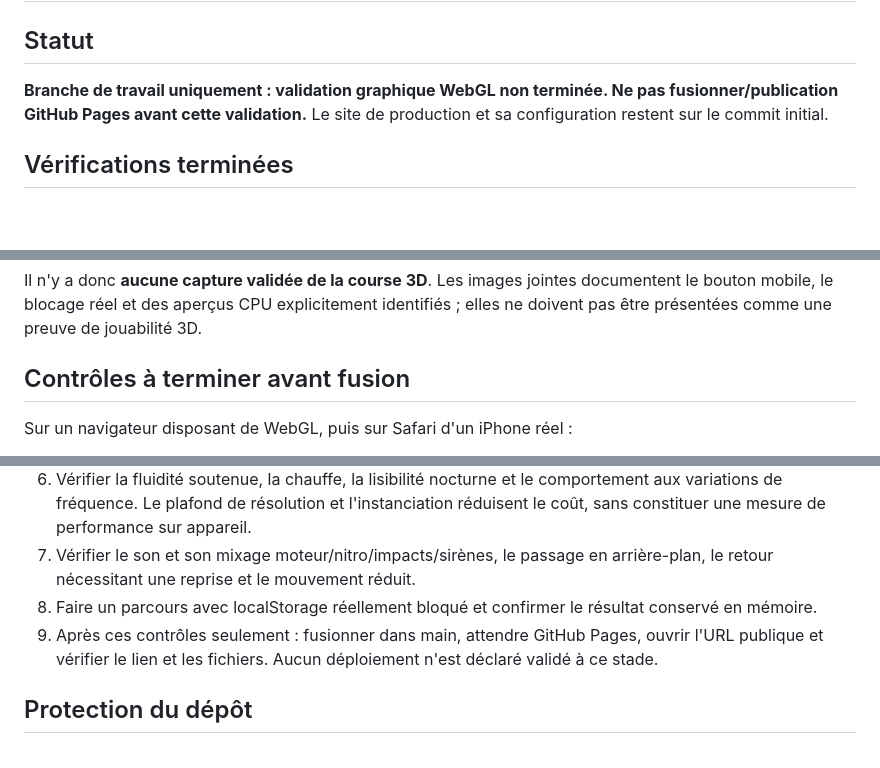
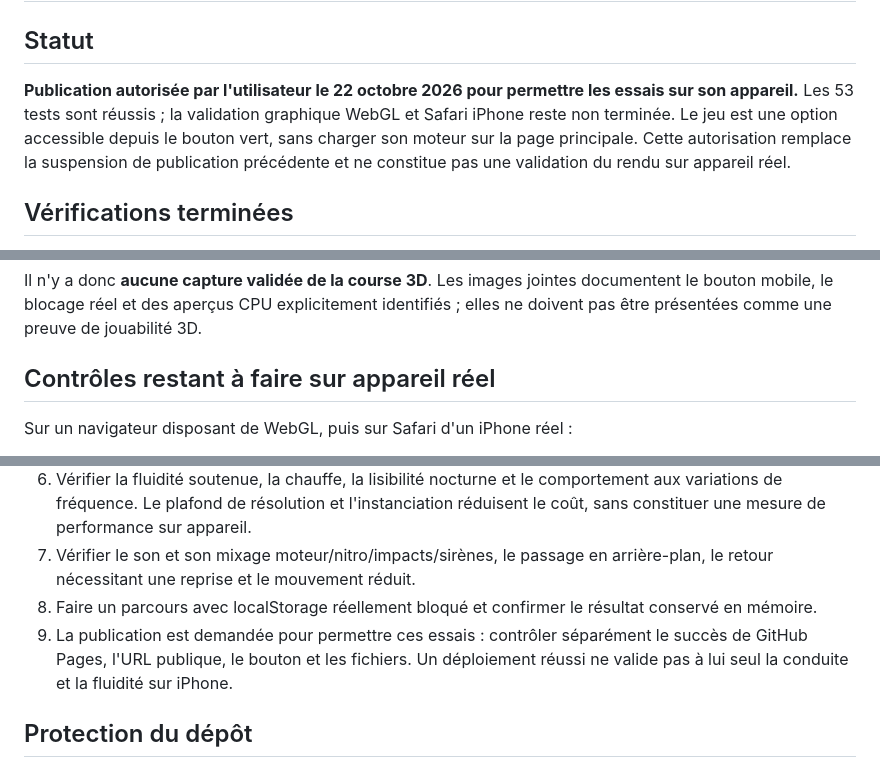
Before and after one commit to y92pctjcjs-sys/IA-fuckladouane, a Markdown page: course/VALIDATION.md, 3 parts joined by grey strips. Drawn GitHub-style; blank space fills up the shorter version.

Commit message:
Record user-authorized publication for device testing and outstanding WebGL checks

```diff
--- a/course/VALIDATION.md
+++ b/course/VALIDATION.md
@@ -2,7 +2,7 @@
 
 ## Statut
 
-**Branche de travail uniquement : validation graphique WebGL non terminée. Ne pas fusionner/publication GitHub Pages avant cette validation.** Le site de production et sa configuration restent sur le commit initial.
+**Publication autorisée par l'utilisateur le 22 octobre 2026 pour permettre les essais sur son appareil.** Les 53 tests sont réussis ; la validation graphique WebGL et Safari iPhone reste non terminée. Le jeu est une option accessible depuis le bouton vert, sans charger son moteur sur la page principale. Cette autorisation remplace la suspension de publication précédente et ne constitue pas une validation du rendu sur appareil réel.
 
 ## Vérifications terminées
 
@@ -34,7 +34,7 @@ Le navigateur distant refuse la création du contexte WebGL. L'erreur Three.js i
 
 Il n'y a donc **aucune capture validée de la course 3D**. Les images jointes documentent le bouton mobile, le blocage réel et des aperçus CPU explicitement identifiés ; elles ne doivent pas être présentées comme une preuve de jouabilité 3D.
 
-## Contrôles à terminer avant fusion
+## Contrôles restant à faire sur appareil réel
 
 Sur un navigateur disposant de WebGL, puis sur Safari d'un iPhone réel :
 
@@ -46,7 +46,7 @@ Sur un navigateur disposant de WebGL, puis sur Safari d'un iPhone réel :
 6. Vérifier la fluidité soutenue, la chauffe, la lisibilité nocturne et le comportement aux variations de fréquence. Le plafond de résolution et l'instanciation réduisent le coût, sans constituer une mesure de performance sur appareil.
 7. Vérifier le son et son mixage moteur/nitro/impacts/sirènes, le passage en arrière-plan, le retour nécessitant une reprise et le mouvement réduit.
 8. Faire un parcours avec localStorage réellement bloqué et confirmer le résultat conservé en mémoire.
-9. Après ces contrôles seulement : fusionner dans main, attendre GitHub Pages, ouvrir l'URL publique et vérifier le lien et les fichiers. Aucun déploiement n'est déclaré validé à ce stade.
+9. La publication est demandée pour permettre ces essais : contrôler séparément le succès de GitHub Pages, l'URL publique, le bouton et les fichiers. Un déploiement réussi ne valide pas à lui seul la conduite et la fluidité sur iPhone.
 
 ## Protection du dépôt
 
```
Also changed, not shown: other parts of course/VALIDATION.md (+1 -1 lines).
